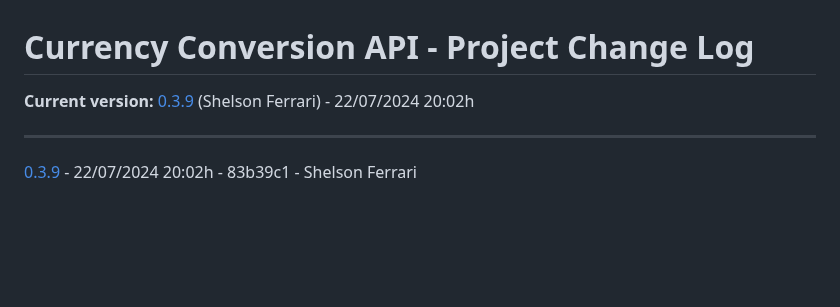
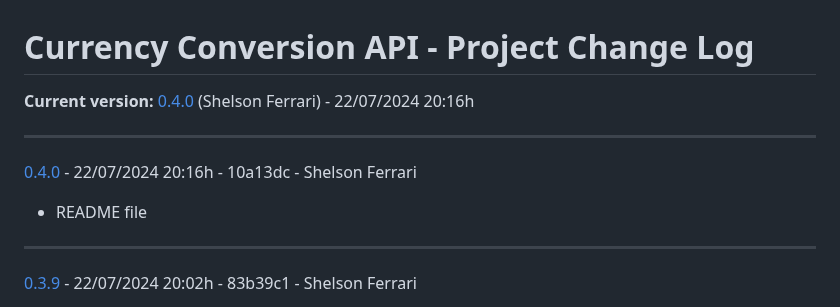
Before and after one commit to 33mestre/java_base, a Markdown page: CHANGELOG.md, the part around the change. Rendered like a GitHub page; blank space fills up the shorter version.

Commit message:
AUTO_COMMIT: Update CHANGELOG.md

```diff
--- a/CHANGELOG.md
+++ b/CHANGELOG.md
@@ -1,7 +1,12 @@
 
 # Currency Conversion API - Project Change Log
 
-**Current version:** [0.3.9](https://github.com/33mestre/java_base/commit/83b39c1) (Shelson Ferrari) - 22/07/2024 20:02h
+**Current version:** [0.4.0](https://github.com/33mestre/java_base/commit/10a13dc) (Shelson Ferrari) - 22/07/2024 20:16h
+
+---
+
+[0.4.0](https://github.com/33mestre/java_base/commit/10a13dc) - 22/07/2024 20:16h - 10a13dc - Shelson Ferrari
+- README file
 
 ---
 
```
